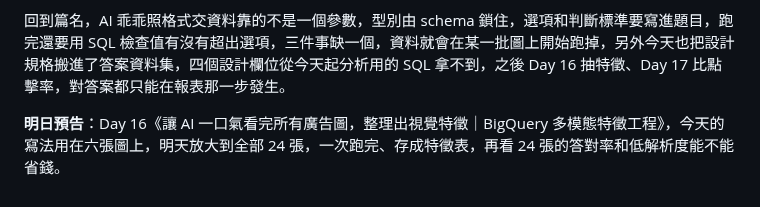
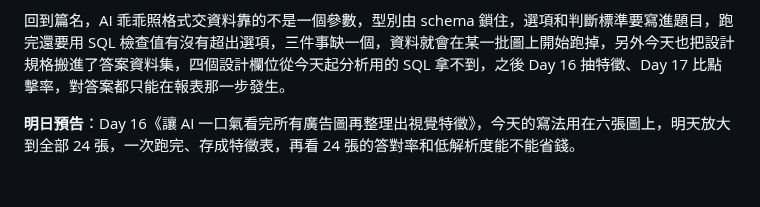
Before and after one commit to gminc/ai-driven-martech-pipeline, a Markdown page: docs/articles/day15-structured-output.md, the part around the change. Rendered like a GitHub page.

```diff
--- a/docs/articles/day15-structured-output.md
+++ b/docs/articles/day15-structured-output.md
@@ -200,4 +200,4 @@ bq rm -f -t martech_dw.mm_structured
 
 回到篇名，AI 乖乖照格式交資料靠的不是一個參數，型別由 schema 鎖住，選項和判斷標準要寫進題目，跑完還要用 SQL 檢查值有沒有超出選項，三件事缺一個，資料就會在某一批圖上開始跑掉，另外今天也把設計規格搬進了答案資料集，四個設計欄位從今天起分析用的 SQL 拿不到，之後 Day 16 抽特徵、Day 17 比點擊率，對答案都只能在報表那一步發生。
 
-**明日預告**：Day 16《讓 AI 一口氣看完所有廣告圖，整理出視覺特徵｜BigQuery 多模態特徵工程》，今天的寫法用在六張圖上，明天放大到全部 24 張，一次跑完、存成特徵表，再看 24 張的答對率和低解析度能不能省錢。
+**明日預告**：Day 16《讓 AI 一口氣看完所有廣告圖再整理出視覺特徵》，今天的寫法用在六張圖上，明天放大到全部 24 張，一次跑完、存成特徵表，再看 24 張的答對率和低解析度能不能省錢。
```
Also changed, not shown: docs/articles/day14-multimodal-object-table.md (+1 -1 lines), docs/articles/day16-creative-features.md (+1 -1 lines).
